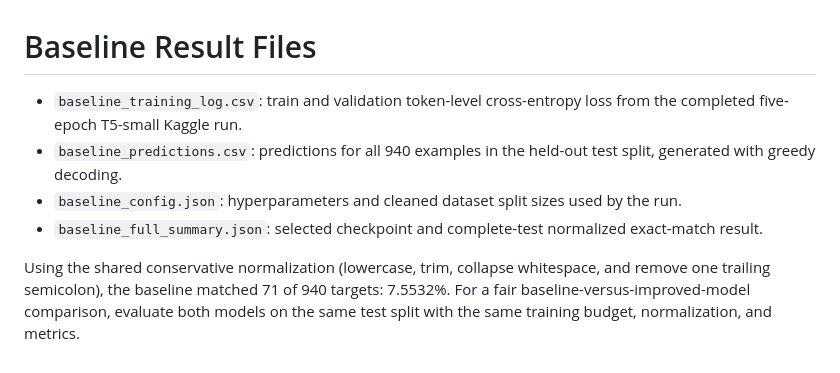
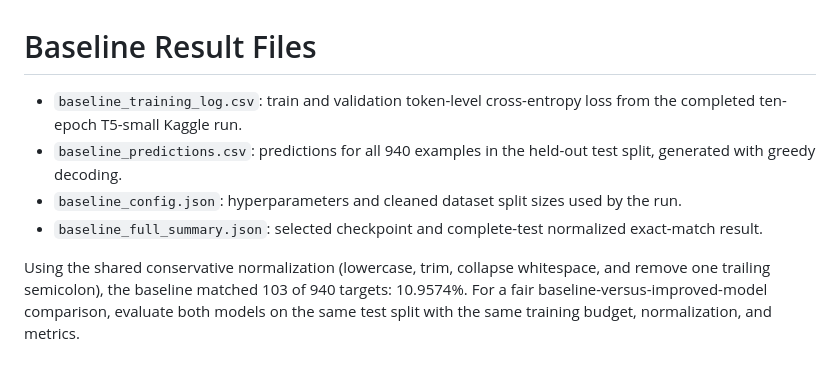
Before and after one commit to MasterpieceXu/SQL-Prompt-Generation-from-Natural-Language-Queries, a Markdown page: results/README.md, the part around the change. Rendered like a GitHub page.

Commit message:
update baseline to verified ten-epoch results

```diff
--- a/results/README.md
+++ b/results/README.md
@@ -1,7 +1,7 @@
 # Baseline Result Files
 
 - `baseline_training_log.csv`: train and validation token-level cross-entropy loss
-  from the completed five-epoch T5-small Kaggle run.
+  from the completed ten-epoch T5-small Kaggle run.
 - `baseline_predictions.csv`: predictions for all 940 examples in the held-out test
   split, generated with greedy decoding.
 - `baseline_config.json`: hyperparameters and cleaned dataset split sizes used by the run.
@@ -9,6 +9,6 @@
   exact-match result.
 
 Using the shared conservative normalization (lowercase, trim, collapse whitespace, and
-remove one trailing semicolon), the baseline matched 71 of 940 targets: 7.5532%.
+remove one trailing semicolon), the baseline matched 103 of 940 targets: 10.9574%.
 For a fair baseline-versus-improved-model comparison, evaluate both models on the same
 test split with the same training budget, normalization, and metrics.
```
Also changed, not shown: docs/experiments/member2_baseline_results.md (+20 -14 lines), docs/report/member2_baseline.md (+9 -8 lines), docs/experiments/figures/member2_baseline_loss.png, 7 other files.
